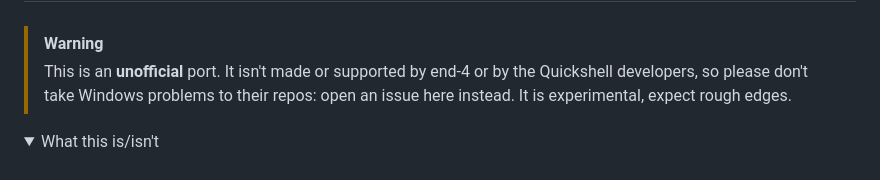
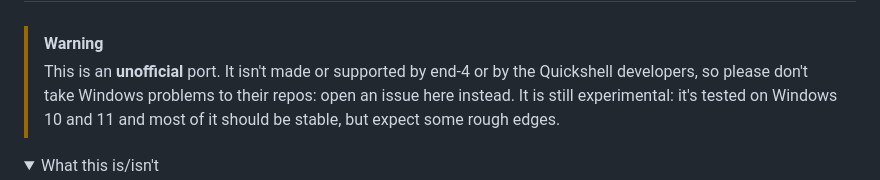
Before and after one commit to nunreasonable/ii-windows, a Markdown page: README.md, the part around the change. Drawn GitHub-style; folded sections open.

Commit message:
Say in the README warning that most of the port is tested and stable

```diff
--- a/README.md
+++ b/README.md
@@ -22,7 +22,7 @@
 > [!WARNING]
 > This is an **unofficial** port. It isn't made or supported by end-4 or by the Quickshell
 > developers, so please don't take Windows problems to their repos: open an issue here instead.
-> It is experimental, expect rough edges.
+> It is still experimental: it's tested on Windows 10 and 11 and most of it should be stable, but expect some rough edges.
 
 <details>
   <summary>What this is/isn't</summary>
```
